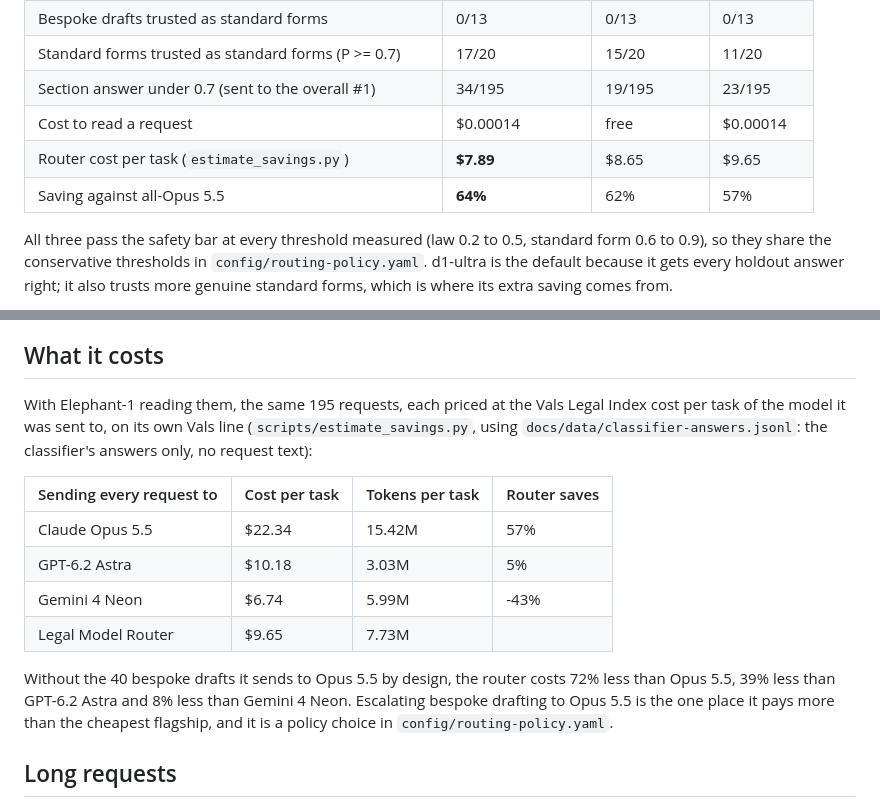
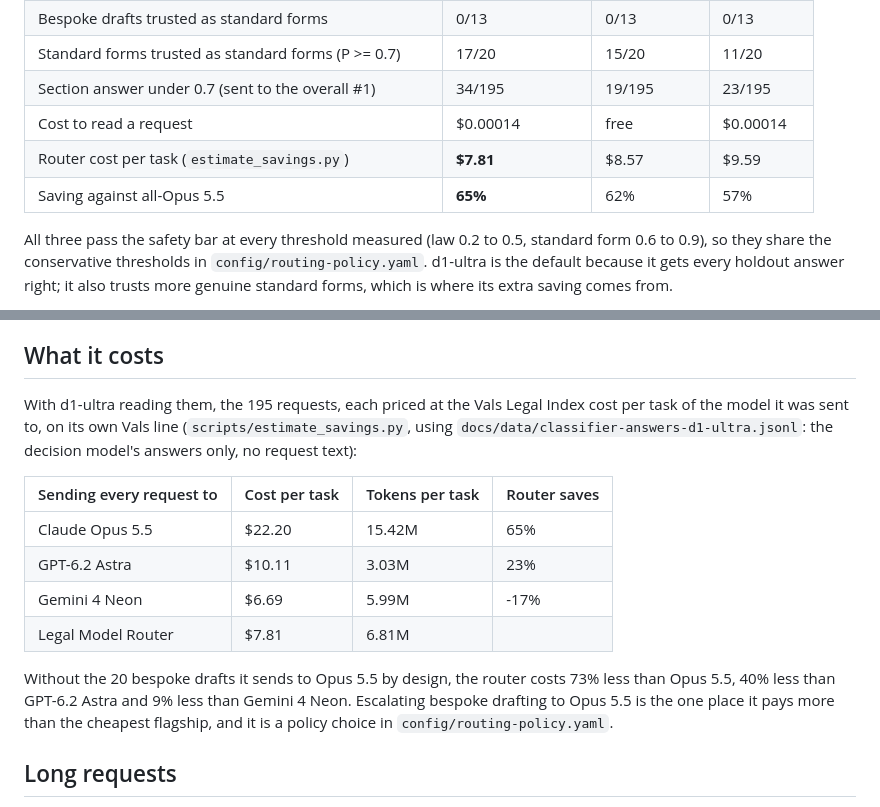
Before and after one commit to onurkafk/legal-model-router, a Markdown page: docs/evaluation.md, 2 parts joined by grey strips. GitHub-like rendering.

```diff
--- a/docs/evaluation.md
+++ b/docs/evaluation.md
@@ -20,8 +20,8 @@ they are meant to do on these sets. They are not a guarantee about any particula
 | Standard forms trusted as standard forms (P >= 0.7) | 17/20 | 15/20 | 11/20 |
 | Section answer under 0.7 (sent to the overall #1) | 34/195 | 19/195 | 23/195 |
 | Cost to read a request | $0.00014 | free | $0.00014 |
-| Router cost per task (`estimate_savings.py`) | **$7.89** | $8.65 | $9.65 |
-| Saving against all-Opus 5.5 | **64%** | 62% | 57% |
+| Router cost per task (`estimate_savings.py`) | **$7.81** | $8.57 | $9.59 |
+| Saving against all-Opus 5.5 | **65%** | 62% | 57% |
 
 All three pass the safety bar at every threshold measured (law 0.2 to 0.5, standard form 0.6 to 0.9), so
 they share the conservative thresholds in `config/routing-policy.yaml`. d1-ultra is the default because it
@@ -74,19 +74,19 @@ consulting agreement), as intended.
 
 ## What it costs
 
-With Elephant-1 reading them, the same 195 requests, each priced at the Vals Legal Index cost per task of the model it was sent
-to, on its own Vals line (`scripts/estimate_savings.py`, using `docs/data/classifier-answers.jsonl`: the
-classifier's answers only, no request text):
+With d1-ultra reading them, the 195 requests, each priced at the Vals Legal Index cost per task of the model
+it was sent to, on its own Vals line (`scripts/estimate_savings.py`, using
+`docs/data/classifier-answers-d1-ultra.jsonl`: the decision model's answers only, no request text):
 
 | Sending every request to | Cost per task | Tokens per task | Router saves |
 |---|---|---|---|
-| Claude Opus 5.5 | $22.34 | 15.42M | 57% |
-| GPT-6.2 Astra | $10.18 | 3.03M | 5% |
-| Gemini 4 Neon | $6.74 | 5.99M | -43% |
-| Legal Model Router | $9.65 | 7.73M | |
+| Claude Opus 5.5 | $22.20 | 15.42M | 65% |
+| GPT-6.2 Astra | $10.11 | 3.03M | 23% |
+| Gemini 4 Neon | $6.69 | 5.99M | -17% |
+| Legal Model Router | $7.81 | 6.81M | |
 
-Without the 40 bespoke drafts it sends to Opus 5.5 by design, the router costs 72% less than Opus 5.5,
-39% less than GPT-6.2 Astra and 8% less than Gemini 4 Neon. Escalating bespoke drafting to Opus 5.5 is
+Without the 20 bespoke drafts it sends to Opus 5.5 by design, the router costs 73% less than Opus 5.5,
+40% less than GPT-6.2 Astra and 9% less than Gemini 4 Neon. Escalating bespoke drafting to Opus 5.5 is
 the one place it pays more than the cheapest flagship, and it is a policy choice in
 `config/routing-policy.yaml`.
 
```
Also changed, not shown: README.md (+10 -10 lines), config/routing-table.md (+2 -2 lines), docs/assets/savings-dark.png, docs/assets/savings-light.png, 7 other files.
